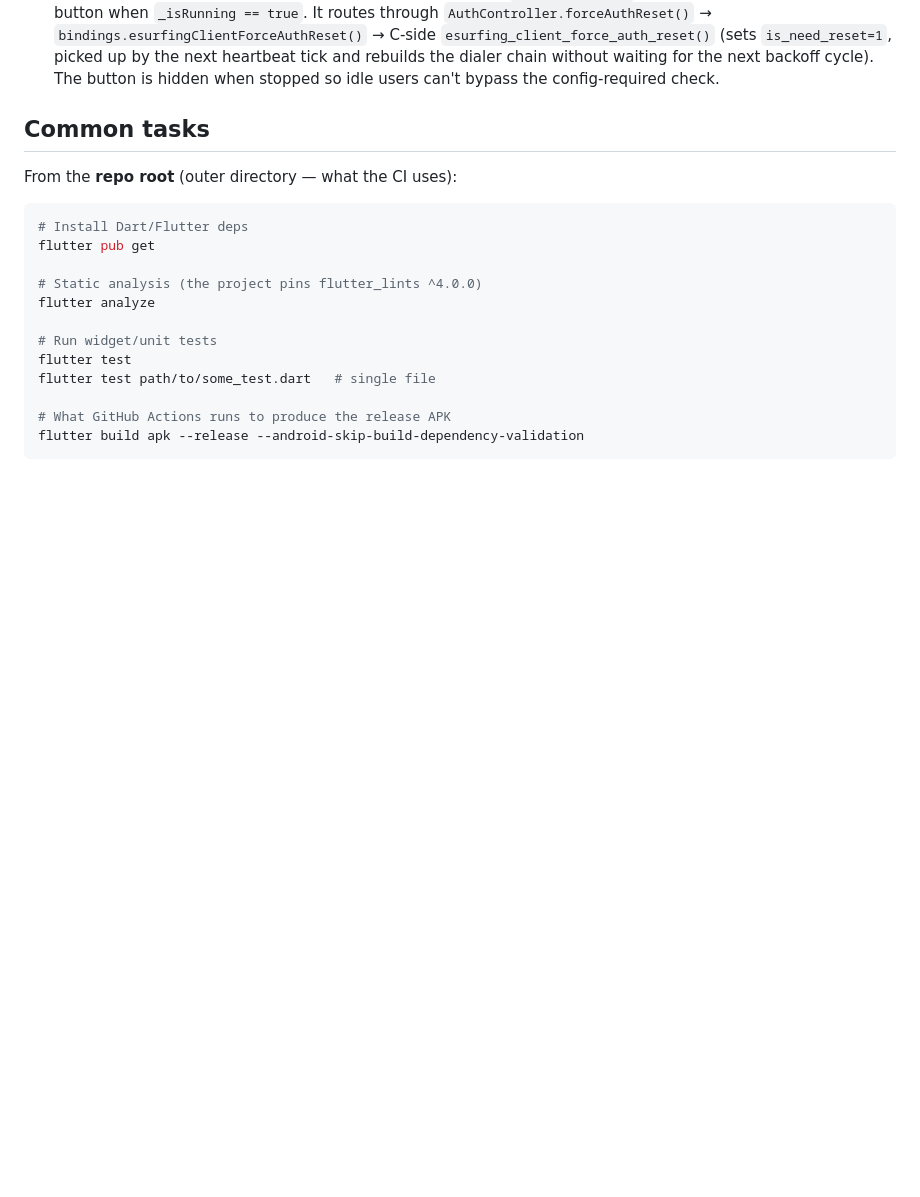
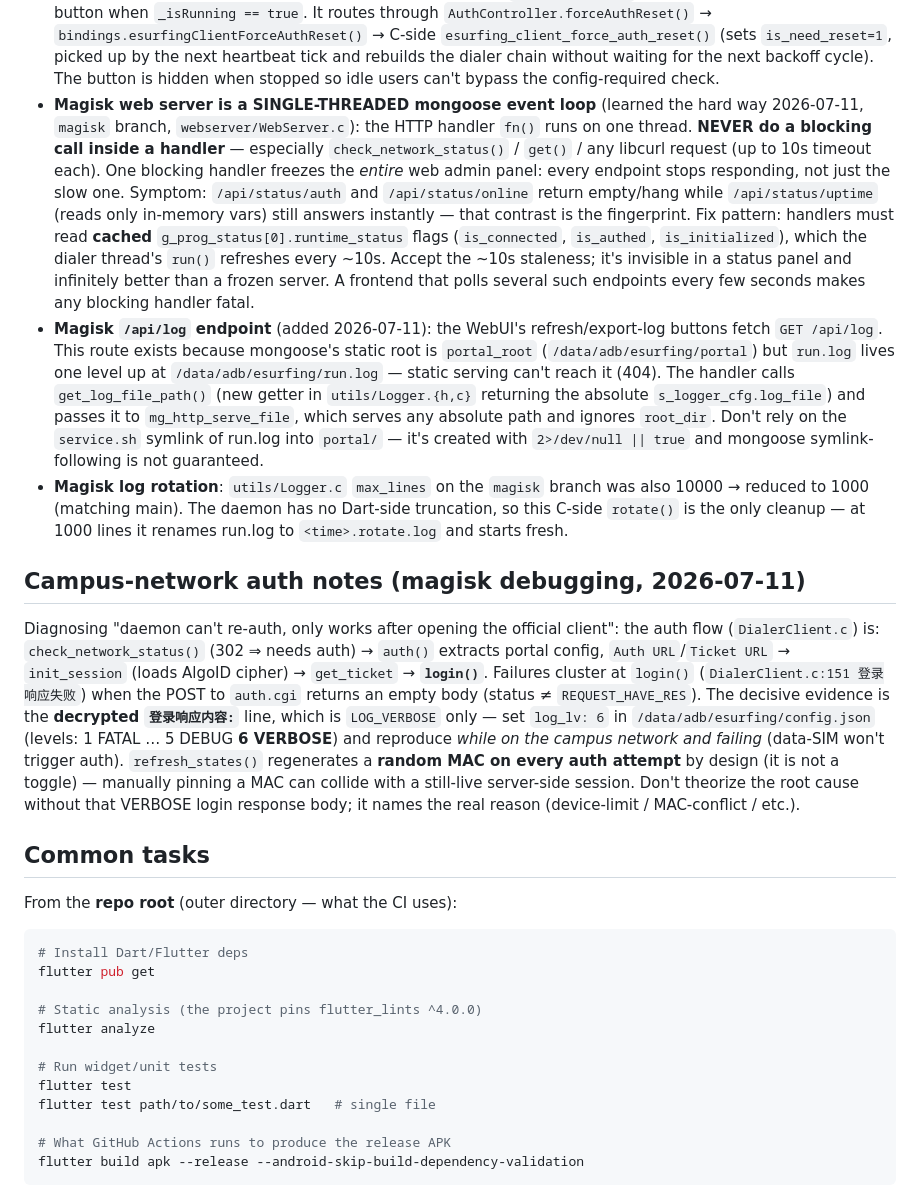
Before and after one commit to Ironjhin/EsurfingClient_Android, a Markdown page: CLAUDE.md, the part around the change. Drawn GitHub-style; blank space fills up the shorter version.

Commit message:
docs: 记录 magisk web 单线程阻塞教训 + /api/log 接口 + 认证调试要点
同步 2026-07-11 magisk 分支排查所得:
- mongoose web 服务是单线程事件循环,handler 内绝不能做阻塞调用
  (check_network_status 等 libcurl 请求),否则整个管理面板卡死;
  指纹症状: uptime 秒回而 auth/online 挂住。修法读缓存的 runtime_status 标志。
- /api/log 接口的由来 (run.log 不在 portal_root 下) + get_log_file_path getter
- magisk 侧 max_lines 10000→1000
- 校园网认证调试: login 失败定位、log_lv:6 抓 VERBOSE 响应体、随机 MAC 是设计行为

```diff
--- a/CLAUDE.md
+++ b/CLAUDE.md
@@ -149,6 +149,48 @@ Global error paths: `FlutterError.onError` and a `runZonedGuarded` both append t
   picked up by the next heartbeat tick and rebuilds the dialer chain without
   waiting for the next backoff cycle). The button is hidden when stopped so idle
   users can't bypass the config-required check.
+* **Magisk web server is a SINGLE-THREADED mongoose event loop** (learned the hard
+  way 2026-07-11, `magisk` branch, `webserver/WebServer.c`): the HTTP handler `fn()`
+  runs on one thread. **NEVER do a blocking call inside a handler** — especially
+  `check_network_status()` / `get()` / any libcurl request (up to 10s timeout each).
+  One blocking handler freezes the *entire* web admin panel: every endpoint stops
+  responding, not just the slow one. Symptom: `/api/status/auth` and
+  `/api/status/online` return empty/hang while `/api/status/uptime` (reads only
+  in-memory vars) still answers instantly — that contrast is the fingerprint.
+  Fix pattern: handlers must read **cached** `g_prog_status[0].runtime_status`
+  flags (`is_connected`, `is_authed`, `is_initialized`), which the dialer thread's
+  `run()` refreshes every ~10s. Accept the ~10s staleness; it's invisible in a
+  status panel and infinitely better than a frozen server. A frontend that polls
+  several such endpoints every few seconds makes any blocking handler fatal.
+* **Magisk `/api/log` endpoint** (added 2026-07-11): the WebUI's refresh/export-log
+  buttons fetch `GET /api/log`. This route exists because mongoose's static root is
+  `portal_root` (`/data/adb/esurfing/portal`) but `run.log` lives one level up at
+  `/data/adb/esurfing/run.log` — static serving can't reach it (404). The handler
+  calls `get_log_file_path()` (new getter in `utils/Logger.{h,c}` returning the
+  absolute `s_logger_cfg.log_file`) and passes it to `mg_http_serve_file`, which
+  serves any absolute path and ignores `root_dir`. Don't rely on the `service.sh`
+  symlink of run.log into `portal/` — it's created with `2>/dev/null || true` and
+  mongoose symlink-following is not guaranteed.
+* **Magisk log rotation**: `utils/Logger.c` `max_lines` on the `magisk` branch was
+  also 10000 → reduced to 1000 (matching main). The daemon has no Dart-side
+  truncation, so this C-side `rotate()` is the only cleanup — at 1000 lines it
+  renames run.log to `<time>.rotate.log` and starts fresh.
+
+## Campus-network auth notes (magisk debugging, 2026-07-11)
+
+Diagnosing "daemon can't re-auth, only works after opening the official client":
+the auth flow (`DialerClient.c`) is: `check_network_status()` (302 ⇒ needs auth) →
+`auth()` extracts portal config, `Auth URL`/`Ticket URL` → `init_session` (loads
+AlgoID cipher) → `get_ticket` → **`login()`**. Failures cluster at `login()`
+(`DialerClient.c:151 登录响应失败`) when the POST to `auth.cgi` returns an empty
+body (status ≠ `REQUEST_HAVE_RES`). The decisive evidence is the **decrypted
+`登录响应内容:`** line, which is `LOG_VERBOSE` only — set `log_lv: 6` in
+`/data/adb/esurfing/config.json` (levels: 1 FATAL … 5 DEBUG **6 VERBOSE**) and
+reproduce *while on the campus network and failing* (data-SIM won't trigger auth).
+`refresh_states()` regenerates a **random MAC on every auth attempt** by design
+(it is not a toggle) — manually pinning a MAC can collide with a still-live
+server-side session. Don't theorize the root cause without that VERBOSE login
+response body; it names the real reason (device-limit / MAC-conflict / etc.).
 
 ## Common tasks
 
```
